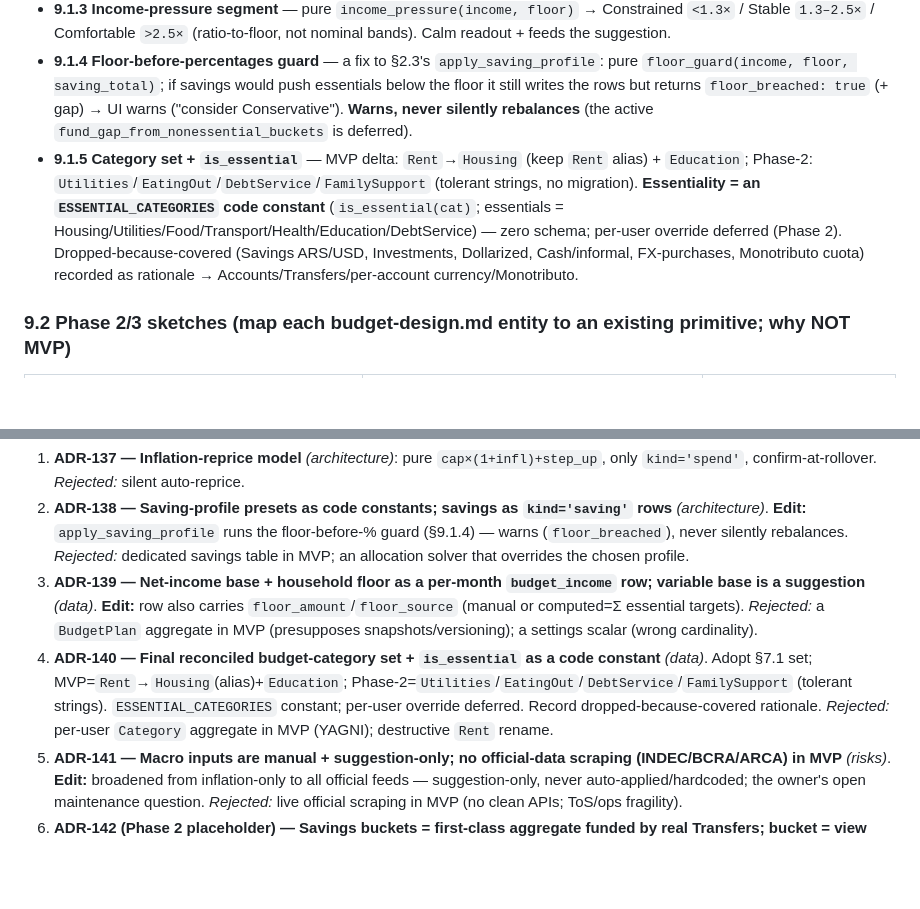
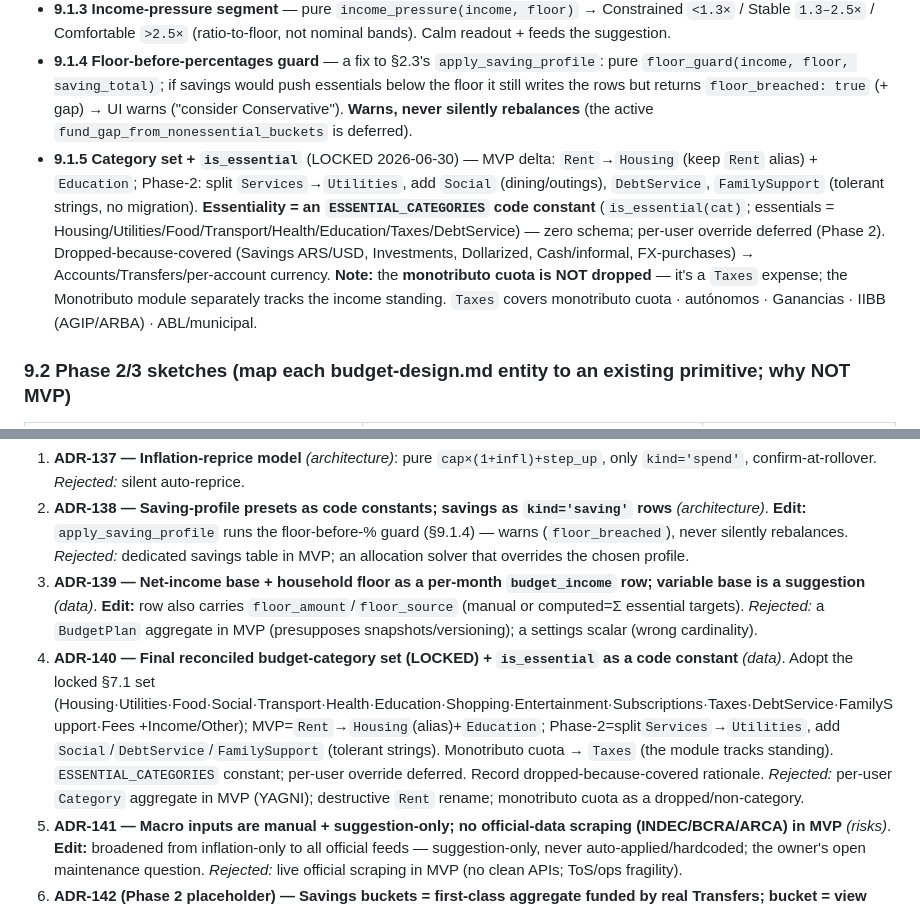
Before and after one commit to tomasanchez/margen, a Markdown page: docs/budgets/architecture-plan.md, 2 parts joined by grey strips. Rendered like a GitHub page; blank space fills up the shorter version.

```diff
--- a/docs/budgets/architecture-plan.md
+++ b/docs/budgets/architecture-plan.md
@@ -150,7 +150,7 @@ ADR-126 (settings gate) + ADR-133 (client MEP) are reused as-is by Phase 3.
 - **9.1.2 Strategy suggestion** — pure `suggest_strategy(income, floor, debt_min)` using adequacy (`income/floor`) + debt-ratio → conservative/balanced/aggressive. The reduced, feed-free subset of budget-design.md's `choose_strategy`: **drop** volatility (needs 6-mo history) + FX/wage-gap (need MacroSnapshot) → Phase 2/3. `debt_min` is a manual UI field (not persisted; YAGNI). Suggestion only — user picks; no `Recommendation` entity in MVP.
 - **9.1.3 Income-pressure segment** — pure `income_pressure(income, floor)` → Constrained `<1.3×` / Stable `1.3–2.5×` / Comfortable `>2.5×` (ratio-to-floor, not nominal bands). Calm readout + feeds the suggestion.
 - **9.1.4 Floor-before-percentages guard** — a fix to §2.3's `apply_saving_profile`: pure `floor_guard(income, floor, saving_total)`; if savings would push essentials below the floor it still writes the rows but returns `floor_breached: true` (+ gap) → UI warns ("consider Conservative"). **Warns, never silently rebalances** (the active `fund_gap_from_nonessential_buckets` is deferred).
-- **9.1.5 Category set + `is_essential`** — MVP delta: `Rent`→`Housing` (keep `Rent` alias) + `Education`; Phase-2: `Utilities`/`EatingOut`/`DebtService`/`FamilySupport` (tolerant strings, no migration). **Essentiality = an `ESSENTIAL_CATEGORIES` code constant** (`is_essential(cat)`; essentials = Housing/Utilities/Food/Transport/Health/Education/DebtService) — zero schema; per-user override deferred (Phase 2). Dropped-because-covered (Savings ARS/USD, Investments, Dollarized, Cash/informal, FX-purchases, Monotributo cuota) recorded as rationale → Accounts/Transfers/per-account currency/Monotributo.
+- **9.1.5 Category set + `is_essential`** (LOCKED 2026-06-30) — MVP delta: `Rent`→`Housing` (keep `Rent` alias) + `Education`; Phase-2: split `Services`→`Utilities`, add `Social` (dining/outings), `DebtService`, `FamilySupport` (tolerant strings, no migration). **Essentiality = an `ESSENTIAL_CATEGORIES` code constant** (`is_essential(cat)`; essentials = Housing/Utilities/Food/Transport/Health/Education/Taxes/DebtService) — zero schema; per-user override deferred (Phase 2). Dropped-because-covered (Savings ARS/USD, Investments, Dollarized, Cash/informal, FX-purchases) → Accounts/Transfers/per-account currency. **Note:** the **monotributo cuota is NOT dropped** — it's a `Taxes` expense; the Monotributo module separately tracks the income standing. `Taxes` covers monotributo cuota · autónomos · Ganancias · IIBB (AGIP/ARBA) · ABL/municipal.
 
 ### 9.2 Phase 2/3 sketches (map each budget-design.md entity to an existing primitive; why NOT MVP)
 
@@ -177,7 +177,7 @@ Keep ADR-137…142 with the edits below, plus two new (143, 144). **8 ADRs total
 1. **ADR-137 — Inflation-reprice model** *(architecture)*: pure `cap×(1+infl)+step_up`, only `kind='spend'`, confirm-at-rollover. *Rejected:* silent auto-reprice.
 2. **ADR-138 — Saving-profile presets as code constants; savings as `kind='saving'` rows** *(architecture)*. **Edit:** `apply_saving_profile` runs the floor-before-% guard (§9.1.4) — warns (`floor_breached`), never silently rebalances. *Rejected:* dedicated savings table in MVP; an allocation solver that overrides the chosen profile.
 3. **ADR-139 — Net-income base + household floor as a per-month `budget_income` row; variable base is a suggestion** *(data)*. **Edit:** row also carries `floor_amount`/`floor_source` (manual or computed=Σ essential targets). *Rejected:* a `BudgetPlan` aggregate in MVP (presupposes snapshots/versioning); a settings scalar (wrong cardinality).
-4. **ADR-140 — Final reconciled budget-category set + `is_essential` as a code constant** *(data)*. Adopt §7.1 set; MVP=`Rent`→`Housing`(alias)+`Education`; Phase-2=`Utilities`/`EatingOut`/`DebtService`/`FamilySupport` (tolerant strings). `ESSENTIAL_CATEGORIES` constant; per-user override deferred. Record dropped-because-covered rationale. *Rejected:* per-user `Category` aggregate in MVP (YAGNI); destructive `Rent` rename.
+4. **ADR-140 — Final reconciled budget-category set (LOCKED) + `is_essential` as a code constant** *(data)*. Adopt the locked §7.1 set (Housing·Utilities·Food·Social·Transport·Health·Education·Shopping·Entertainment·Subscriptions·Taxes·DebtService·FamilySupport·Fees +Income/Other); MVP=`Rent`→`Housing`(alias)+`Education`; Phase-2=split`Services`→`Utilities`, add `Social`/`DebtService`/`FamilySupport` (tolerant strings). Monotributo cuota → `Taxes` (the module tracks standing). `ESSENTIAL_CATEGORIES` constant; per-user override deferred. Record dropped-because-covered rationale. *Rejected:* per-user `Category` aggregate in MVP (YAGNI); destructive `Rent` rename; monotributo cuota as a dropped/non-category.
 5. **ADR-141 — Macro inputs are manual + suggestion-only; no official-data scraping (INDEC/BCRA/ARCA) in MVP** *(risks)*. **Edit:** broadened from inflation-only to all official feeds — suggestion-only, never auto-applied/hardcoded; the owner's open maintenance question. *Rejected:* live official scraping in MVP (no clean APIs; ToS/ops fragility).
 6. **ADR-142 (Phase 2 placeholder) — Savings buckets = first-class aggregate funded by real Transfers; bucket = view over its account** *(architecture)*. *Rejected:* a reconciling bucket balance.
 7. **ADR-143 — Household-floor readout + pure strategy suggestion (manual-floor MVP; macro-scored selector deferred)** *(architecture)*: feed-free `suggest_strategy`(adequacy+debt-ratio) + `income_pressure` ratio-to-floor *suggest*; user picks. Volatility/FX/wage-gap + full `choose_strategy` → Phase 2/3 (need history + MacroSnapshot). *Rejected:* full macro-scored selector in MVP; nominal income bands.
```
Also changed, not shown: docs/budgets/product-deliverable.md (+8 -7 lines).
